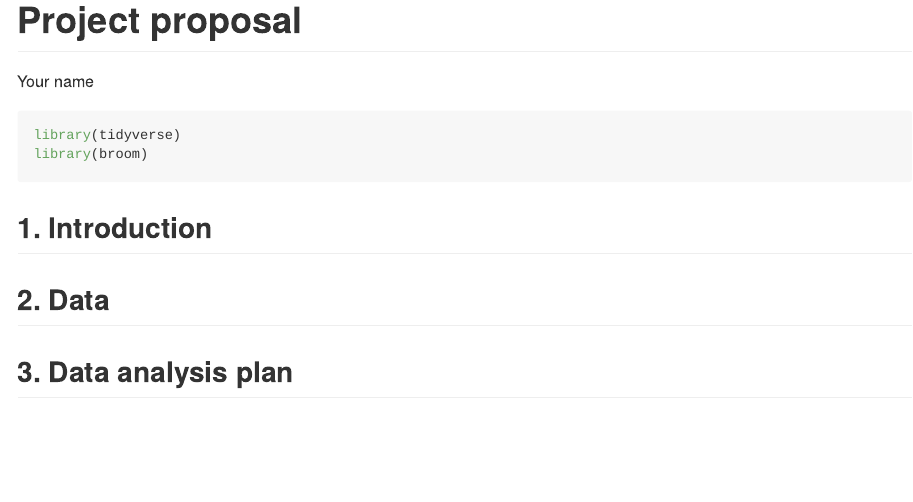
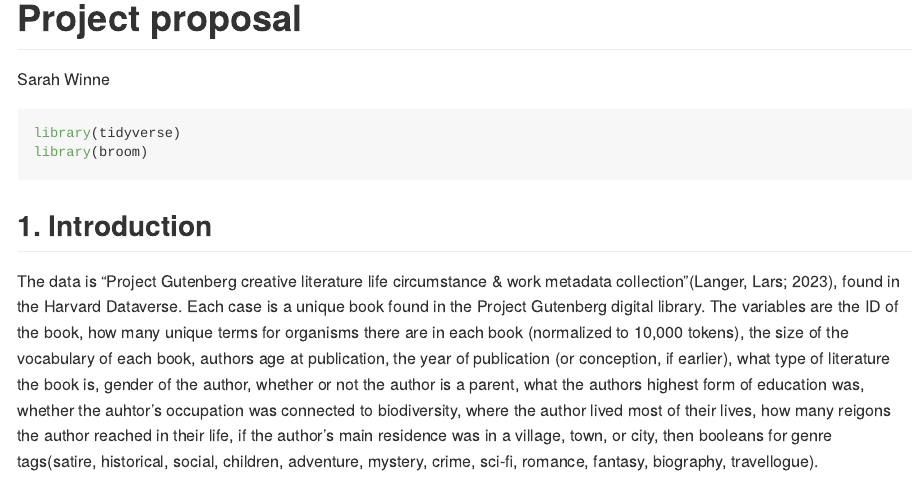
Before and after one commit to dsci-151-spr24/final-project-SarahWinne, an R Markdown document (proposal/proposal.Rmd): the page in a window 1100 px wide, from its top. Rendered offline with R 4.5, knitr and Pandoc, with nearby package versions.

Commit message:
Added data description in Introduction

```diff
--- a/proposal/proposal.Rmd
+++ b/proposal/proposal.Rmd
@@ -1,6 +1,6 @@
 ---
 title: "Project proposal"
-author: "Your name"
+author: "Sarah Winne"
 output: github_document
 ---
 
@@ -12,6 +12,8 @@ library(broom)
 ## 1. Introduction
 
 
+The data is "Project Gutenberg creative literature life circumstance & work metadata collection"(Langer, Lars; 2023), found in the Harvard Dataverse.
+Each case is a unique book found in the Project Gutenberg digital library. The variables are the ID of the book, how many unique terms for organisms there are in each book (normalized to 10,000 tokens), the size of the vocabulary of each book, authors age at publication, the year of publication (or conception, if earlier), what type of literature the book is, gender of the author, whether or not the author is a parent, what the authors highest form of education was, whether the auhtor's occupation was connected to biodiversity, where the author lived most of their lives, how many reigons the author reached in their life, if the author's main residence was in a village, town, or city, then booleans for genre tags(satire, historical, social, children, adventure, mystery, crime, sci-fi, romance, fantasy, biography, travellogue).
 
 ## 2. Data
 
```
Also changed, not shown: proposal/proposal.md (added), 2 other files.
